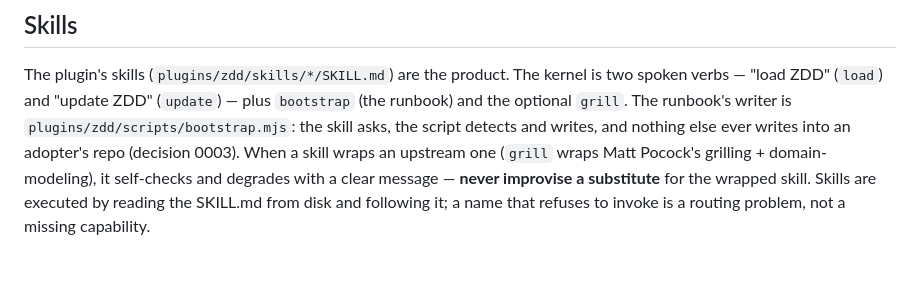
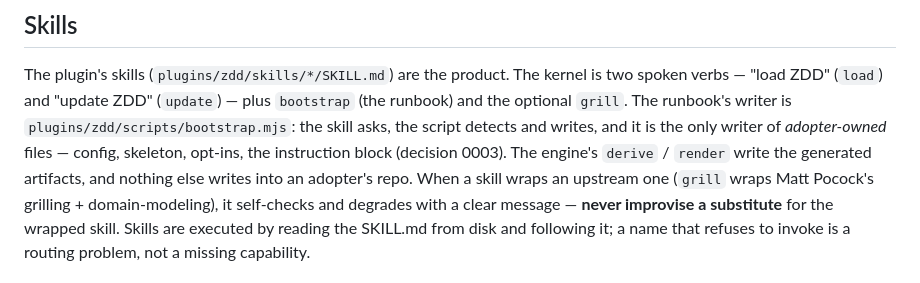
Before and after one commit to rich-rees/zero-drift-docs, a Markdown page: CLAUDE.md, the part around the change. GitHub-like rendering.

```diff
--- a/CLAUDE.md
+++ b/CLAUDE.md
@@ -46,7 +46,9 @@ The plugin's skills (`plugins/zdd/skills/*/SKILL.md`) are the product. The
 kernel is two spoken verbs — "load ZDD" (`load`) and "update ZDD" (`update`) —
 plus `bootstrap` (the runbook) and the optional `grill`. The runbook's writer is
 `plugins/zdd/scripts/bootstrap.mjs`: the skill asks, the script detects and
-writes, and nothing else ever writes into an adopter's repo (decision 0003). When a
+writes, and it is the only writer of *adopter-owned* files — config, skeleton,
+opt-ins, the instruction block (decision 0003). The engine's `derive` / `render`
+write the generated artifacts, and nothing else writes into an adopter's repo. When a
 skill wraps an upstream one (`grill` wraps Matt Pocock's grilling +
 domain-modeling), it self-checks and degrades with a clear message — **never
 improvise a substitute** for the wrapped skill. Skills are executed by reading
```
Also changed, not shown: README.md (+3 -1 lines).
